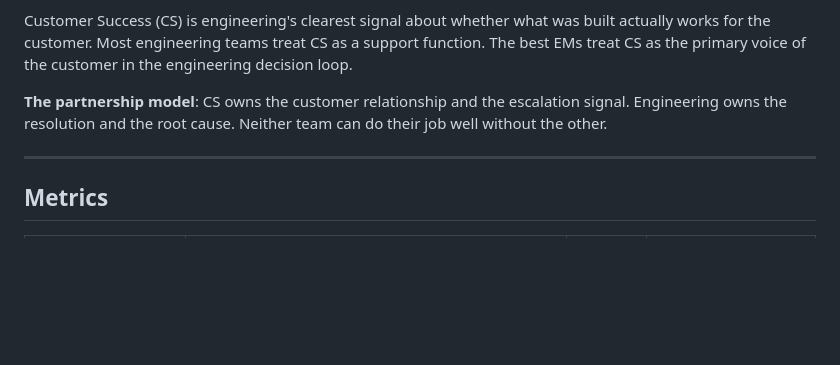
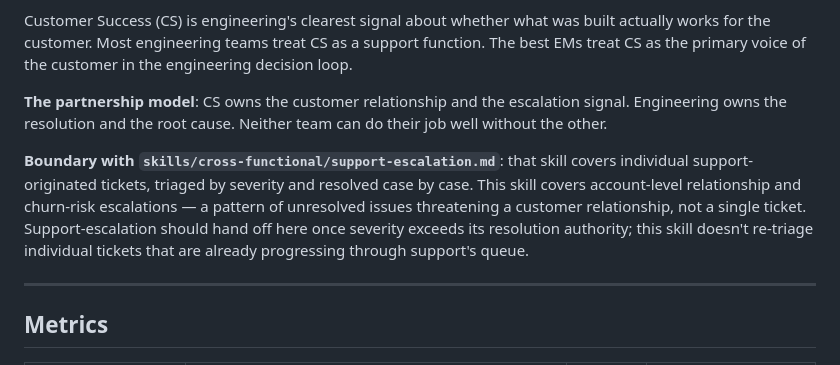
Before and after one commit to arifazim/LeadershipOS, a Markdown page: skills/cross-functional/customer-success.md, the part around the change. Rendered like a GitHub page; blank space fills up the shorter version.

```diff
--- a/skills/cross-functional/customer-success.md
+++ b/skills/cross-functional/customer-success.md
@@ -13,6 +13,8 @@ Build a productive engineering-customer success partnership — ensuring that cu
 Customer Success (CS) is engineering's clearest signal about whether what was built actually works for the customer. Most engineering teams treat CS as a support function. The best EMs treat CS as the primary voice of the customer in the engineering decision loop.
 
 **The partnership model**: CS owns the customer relationship and the escalation signal. Engineering owns the resolution and the root cause. Neither team can do their job well without the other.
+
+**Boundary with `skills/cross-functional/support-escalation.md`**: that skill covers individual support-originated tickets, triaged by severity and resolved case by case. This skill covers account-level relationship and churn-risk escalations — a pattern of unresolved issues threatening a customer relationship, not a single ticket. Support-escalation should hand off here once severity exceeds its resolution authority; this skill doesn't re-triage individual tickets that are already progressing through support's queue.
 
 ---
 
```
Also changed, not shown: skills/cross-functional/support-escalation.md (+2 -0 lines).
